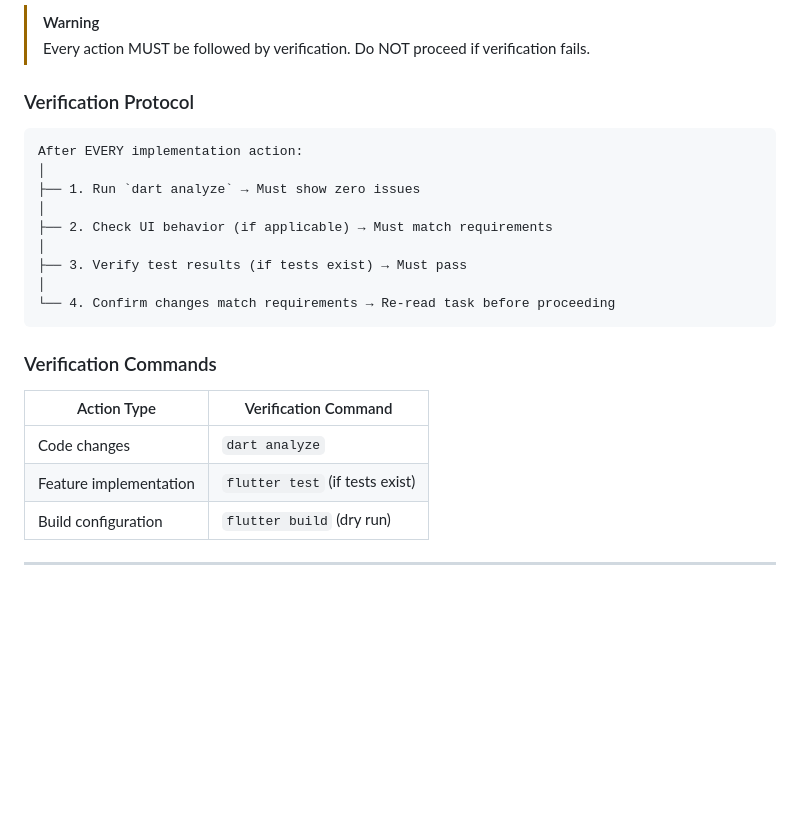
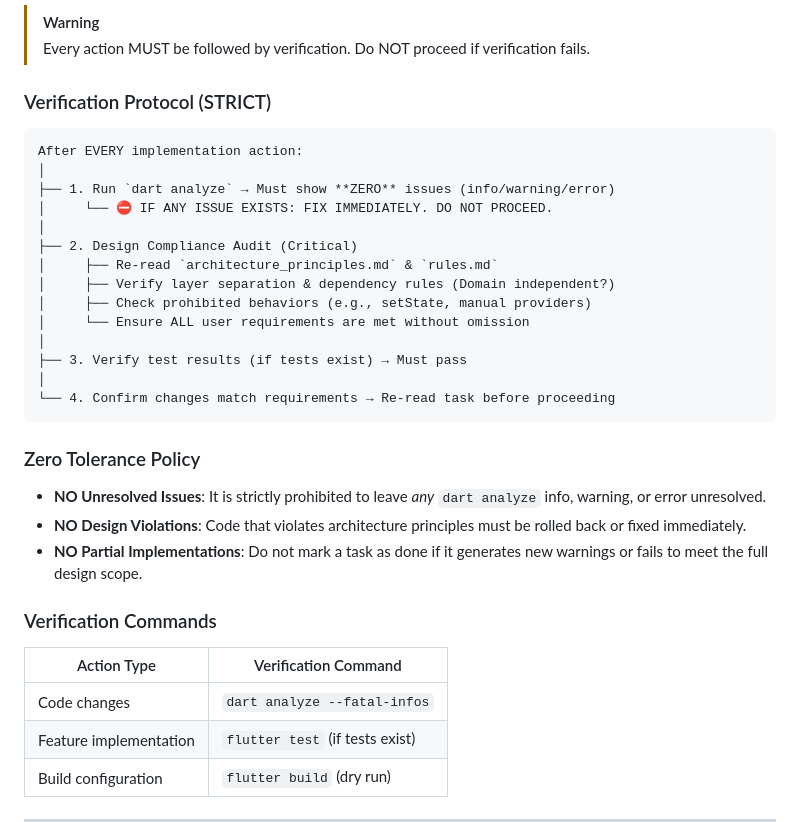
Before and after one commit to MasterHiei/flutter_clean_architecture_example, a Markdown page: .agent/rules.md, the part around the change. Drawn GitHub-style; blank space fills up the shorter version.

Commit message:
docs(agent): enforce strict design audit and zero-error policy

```diff
--- a/.agent/rules.md
+++ b/.agent/rules.md
@@ -210,25 +210,35 @@ Stop and report if:
 > [!WARNING]
 > Every action MUST be followed by verification. Do NOT proceed if verification fails.
 
-### Verification Protocol
+### Verification Protocol (STRICT)
 
 ~~~
 After EVERY implementation action:
 │
-├── 1. Run `dart analyze` → Must show zero issues
+├── 1. Run `dart analyze` → Must show **ZERO** issues (info/warning/error)
+│     └── ⛔ IF ANY ISSUE EXISTS: FIX IMMEDIATELY. DO NOT PROCEED.
 │
-├── 2. Check UI behavior (if applicable) → Must match requirements
+├── 2. Design Compliance Audit (Critical)
+│     ├── Re-read `architecture_principles.md` & `rules.md`
+│     ├── Verify layer separation & dependency rules (Domain independent?)
+│     ├── Check prohibited behaviors (e.g., setState, manual providers)
+│     └── Ensure ALL user requirements are met without omission
 │
 ├── 3. Verify test results (if tests exist) → Must pass
 │
 └── 4. Confirm changes match requirements → Re-read task before proceeding
 ~~~
 
+### Zero Tolerance Policy
+- **NO Unresolved Issues**: It is strictly prohibited to leave *any* `dart analyze` info, warning, or error unresolved.
+- **NO Design Violations**: Code that violates architecture principles must be rolled back or fixed immediately.
+- **NO Partial Implementations**: Do not mark a task as done if it generates new warnings or fails to meet the full design scope.
+
 ### Verification Commands
 
 | Action Type | Verification Command |
 |-------------|---------------------|
-| Code changes | `dart analyze` |
+| Code changes | `dart analyze --fatal-infos` |
 | Feature implementation | `flutter test` (if tests exist) |
 | Build configuration | `flutter build` (dry run) |
 
```
